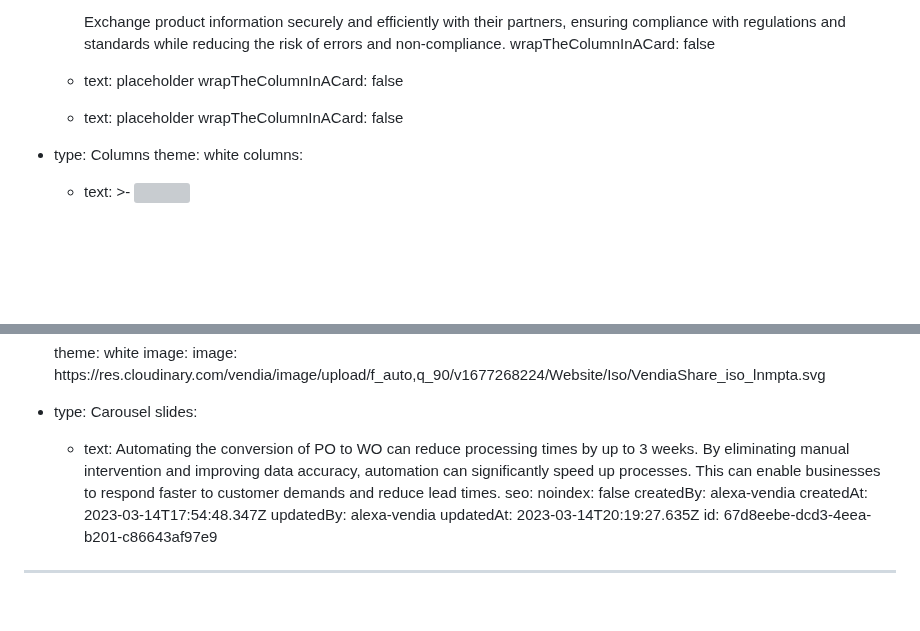
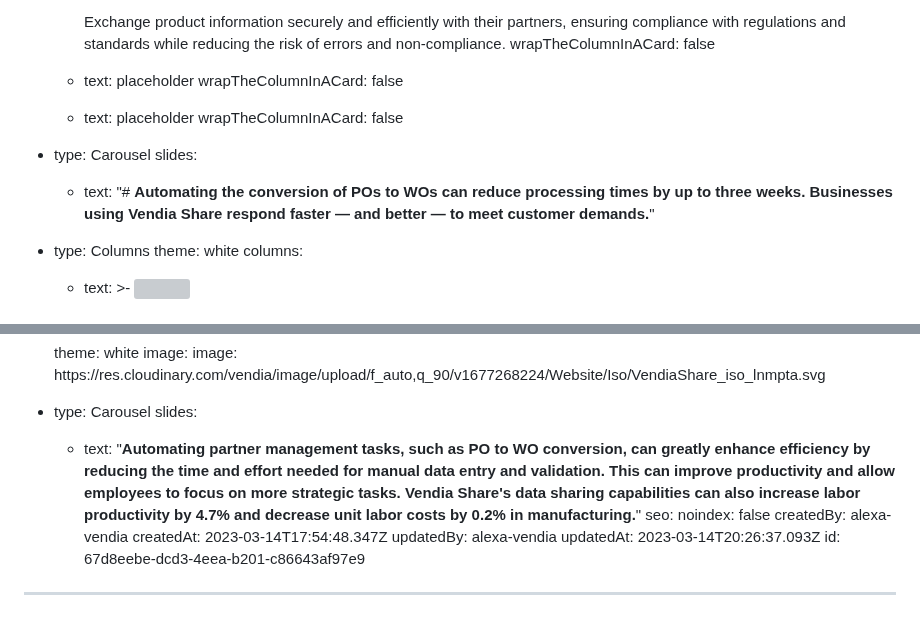
Before and after one commit to vendia/blog, a Markdown page: pages/industry-supply-chain-visibility.md, 2 parts joined by grey strips. Drawn GitHub-style; blank space fills up the shorter version; grey boxes are pictures that could not be loaded.

Commit message:
CMS Update Page "industry-supply-chain-visibility"

```diff
--- a/pages/industry-supply-chain-visibility.md
+++ b/pages/industry-supply-chain-visibility.md
@@ -96,6 +96,11 @@ components:
         wrapTheColumnInACard: false
       - text: placeholder
         wrapTheColumnInACard: false
+  - type: Carousel
+    slides:
+      - text: "# **Automating the conversion of POs to WOs can reduce processing times
+          by up to three weeks. Businesses using Vendia Share respond faster —
+          and better — to meet customer demands.**"
   - type: Columns
     theme: white
     columns:
@@ -206,16 +211,17 @@ components:
       image: https://res.cloudinary.com/vendia/image/upload/f_auto,q_90/v1677268224/Website/Iso/VendiaShare_iso_lnmpta.svg
   - type: Carousel
     slides:
-      - text: Automating the conversion of PO to WO can reduce processing times by up to
-          3 weeks. By eliminating manual intervention and improving data
-          accuracy, automation can significantly speed up processes. This can
-          enable businesses to respond faster to customer demands and reduce
-          lead times.
+      - text: "**Automating partner management tasks, such as PO to WO conversion, can
+          greatly enhance efficiency by reducing the time and effort needed for
+          manual data entry and validation. This can improve productivity and
+          allow employees to focus on more strategic tasks. Vendia Share's data
+          sharing capabilities can also increase labor productivity by 4.7% and
+          decrease unit labor costs by 0.2% in manufacturing.**"
 seo:
   noindex: false
 createdBy: alexa-vendia
 createdAt: 2023-03-14T17:54:48.347Z
 updatedBy: alexa-vendia
-updatedAt: 2023-03-14T20:19:27.635Z
+updatedAt: 2023-03-14T20:26:37.093Z
 id: 67d8eebe-dcd3-4eea-b201-c86643af97e9
 ---
```
